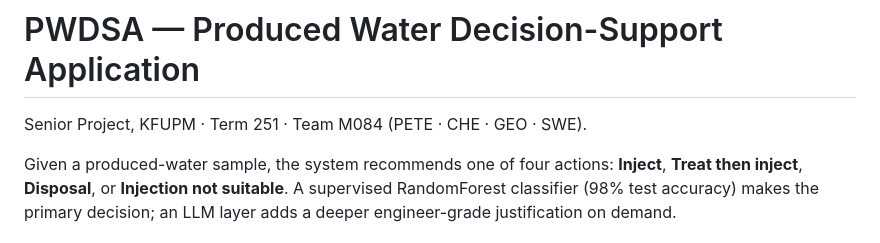
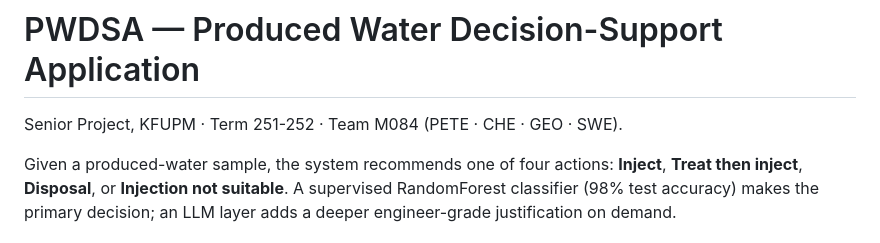
Before and after one commit to AbdullahAlhydary/senior-project-pwdsa, a Markdown page: README.md, the part around the change. GitHub-like rendering.

```diff
--- a/README.md
+++ b/README.md
@@ -1,6 +1,6 @@
 # PWDSA — Produced Water Decision-Support Application
 
-Senior Project, KFUPM · Term 251 · Team M084
+Senior Project, KFUPM · Term 251-252 · Team M084
 (PETE · CHE · GEO · SWE).
 
 Given a produced-water sample, the system recommends one of four actions:
```
